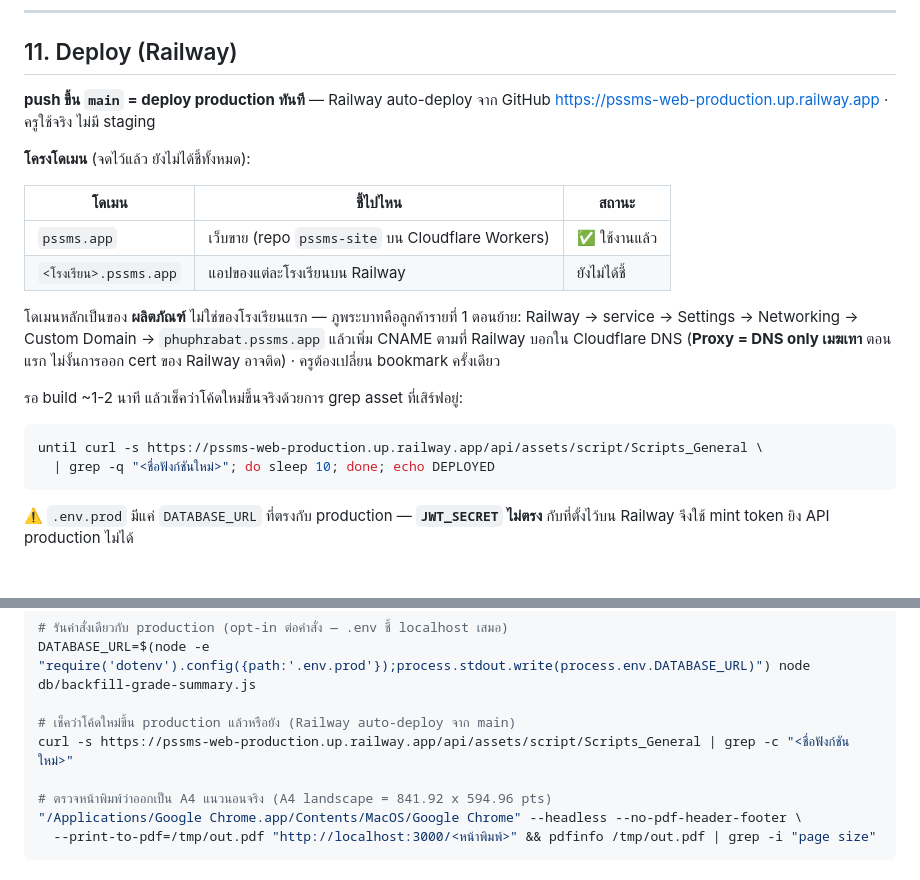
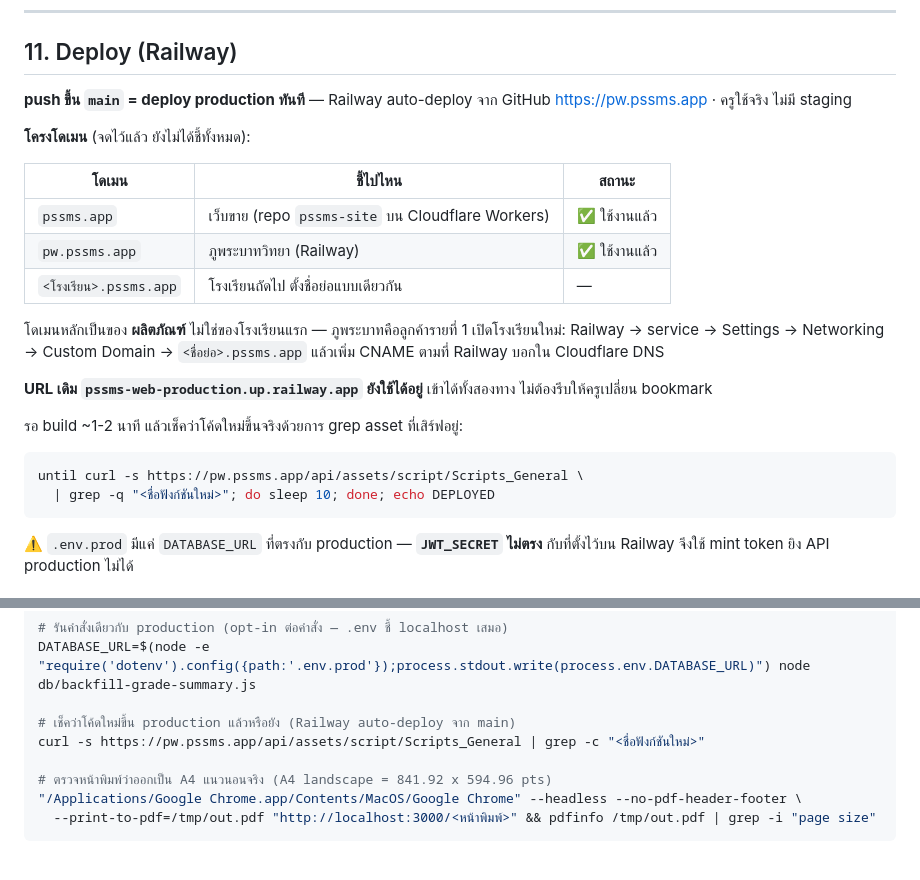
Before and after one commit to NorthSKK/PSSMS-web, a Markdown page: WEB_DEV.md, 2 parts joined by grey strips. GitHub-like rendering.

Commit message:
docs: point at pw.pssms.app now that the app has its own subdomain
The Railway URL still resolves, so nothing breaks and teachers can change
their bookmark whenever suits them, but the docs should name the address
the product actually uses. The next school gets the same treatment: a short
prefix under pssms.app.

Co-Authored-By: Claude Opus 5 <noreply@anthropic.com>

````diff
--- a/WEB_DEV.md
+++ b/WEB_DEV.md
@@ -519,24 +519,27 @@ renderTermProgressBar('myTermProgress', cfg);   // มี systemConfig จาก
 ## 11. Deploy (Railway)
 
 **push ขึ้น `main` = deploy production ทันที** — Railway auto-deploy จาก GitHub
-https://pssms-web-production.up.railway.app · ครูใช้จริง ไม่มี staging
+https://pw.pssms.app · ครูใช้จริง ไม่มี staging
 
 **โครงโดเมน** (จดไว้แล้ว ยังไม่ได้ชี้ทั้งหมด):
 
 | โดเมน | ชี้ไปไหน | สถานะ |
 |---|---|---|
 | `pssms.app` | เว็บขาย (repo `pssms-site` บน Cloudflare Workers) | ✅ ใช้งานแล้ว |
-| `<โรงเรียน>.pssms.app` | แอปของแต่ละโรงเรียนบน Railway | ยังไม่ได้ชี้ |
+| `pw.pssms.app` | ภูพระบาทวิทยา (Railway) | ✅ ใช้งานแล้ว |
+| `<โรงเรียน>.pssms.app` | โรงเรียนถัดไป ตั้งชื่อย่อแบบเดียวกัน | — |
 
 โดเมนหลักเป็นของ **ผลิตภัณฑ์** ไม่ใช่ของโรงเรียนแรก — ภูพระบาทคือลูกค้ารายที่ 1
-ตอนย้าย: Railway → service → Settings → Networking → Custom Domain → `phuphrabat.pssms.app`
-แล้วเพิ่ม CNAME ตามที่ Railway บอกใน Cloudflare DNS (**Proxy = DNS only เมฆเทา** ตอนแรก
-ไม่งั้นการออก cert ของ Railway อาจติด) · ครูต้องเปลี่ยน bookmark ครั้งเดียว
+เปิดโรงเรียนใหม่: Railway → service → Settings → Networking → Custom Domain → `<ชื่อย่อ>.pssms.app`
+แล้วเพิ่ม CNAME ตามที่ Railway บอกใน Cloudflare DNS
+
+**URL เดิม `pssms-web-production.up.railway.app` ยังใช้ได้อยู่** เข้าได้ทั้งสองทาง
+ไม่ต้องรีบให้ครูเปลี่ยน bookmark
 
 รอ build ~1-2 นาที แล้วเช็คว่าโค้ดใหม่ขึ้นจริงด้วยการ grep asset ที่เสิร์ฟอยู่:
 
 ```bash
-until curl -s https://pssms-web-production.up.railway.app/api/assets/script/Scripts_General \
+until curl -s https://pw.pssms.app/api/assets/script/Scripts_General \
   | grep -q "<ชื่อฟังก์ชันใหม่>"; do sleep 10; done; echo DEPLOYED
 ```
 
@@ -699,7 +702,7 @@ node db/seed-dev.js
 DATABASE_URL=$(node -e "require('dotenv').config({path:'.env.prod'});process.stdout.write(process.env.DATABASE_URL)") node db/backfill-grade-summary.js
 
 # เช็คว่าโค้ดใหม่ขึ้น production แล้วหรือยัง (Railway auto-deploy จาก main)
-curl -s https://pssms-web-production.up.railway.app/api/assets/script/Scripts_General | grep -c "<ชื่อฟังก์ชันใหม่>"
+curl -s https://pw.pssms.app/api/assets/script/Scripts_General | grep -c "<ชื่อฟังก์ชันใหม่>"
 
 # ตรวจหน้าพิมพ์ว่าออกเป็น A4 แนวนอนจริง (A4 landscape = 841.92 x 594.96 pts)
 "/Applications/Google Chrome.app/Contents/MacOS/Google Chrome" --headless --no-pdf-header-footer \
````
Also changed, not shown: docs/handoff-grade-summary.md (+1 -1 lines).
